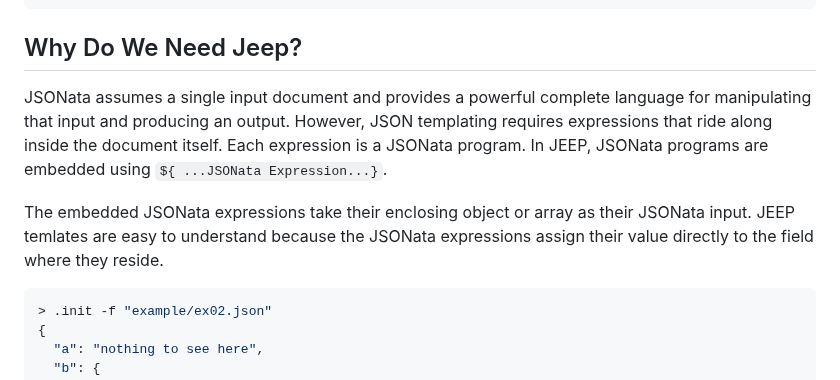
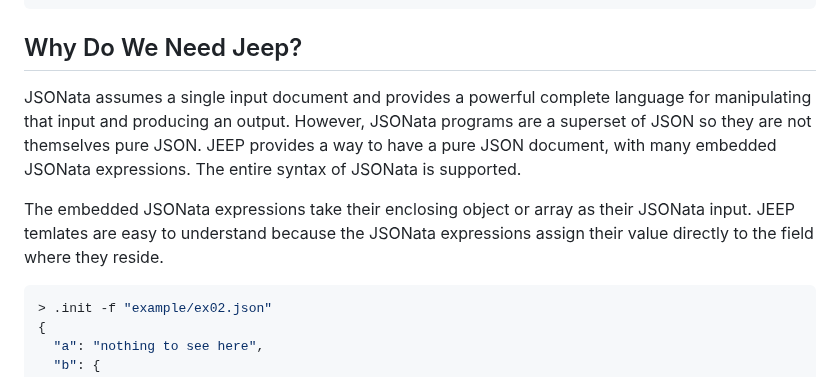
Before and after one commit to cisco-open/stated, a Markdown page: README.md, the part around the change. Drawn GitHub-style.

````diff
--- a/README.md
+++ b/README.md
@@ -147,9 +147,13 @@ setData Execution Time: 0.881ms
 
 ## Why Do We Need Jeep?
 
-JSONata assumes a single input document and provides a powerful complete language for manipulating that input and producing an output. However, JSON templating requires expressions that ride along inside the document itself. Each expression is a JSONata program. In JEEP, JSONata programs are embedded using `${ ...JSONata Expression...}`.
+JSONata assumes a single input document and provides a powerful complete language for manipulating that input and
+producing an output. However, JSONata programs are a superset of JSON so they are not themselves pure JSON. JEEP
+provides a way to have a pure JSON document, with many embedded JSONata expressions. The entire syntax of JSONata
+is supported.
 
-The embedded JSONata expressions take their enclosing object or array as their JSONata input. JEEP temlates are easy to understand because the JSONata expressions assign their value directly to the field where they reside.
+The embedded JSONata expressions take their enclosing object or array as their JSONata input. JEEP temlates are easy
+to understand because the JSONata expressions assign their value directly to the field where they reside.
 
 ```bash
 > .init -f "example/ex02.json"
````
